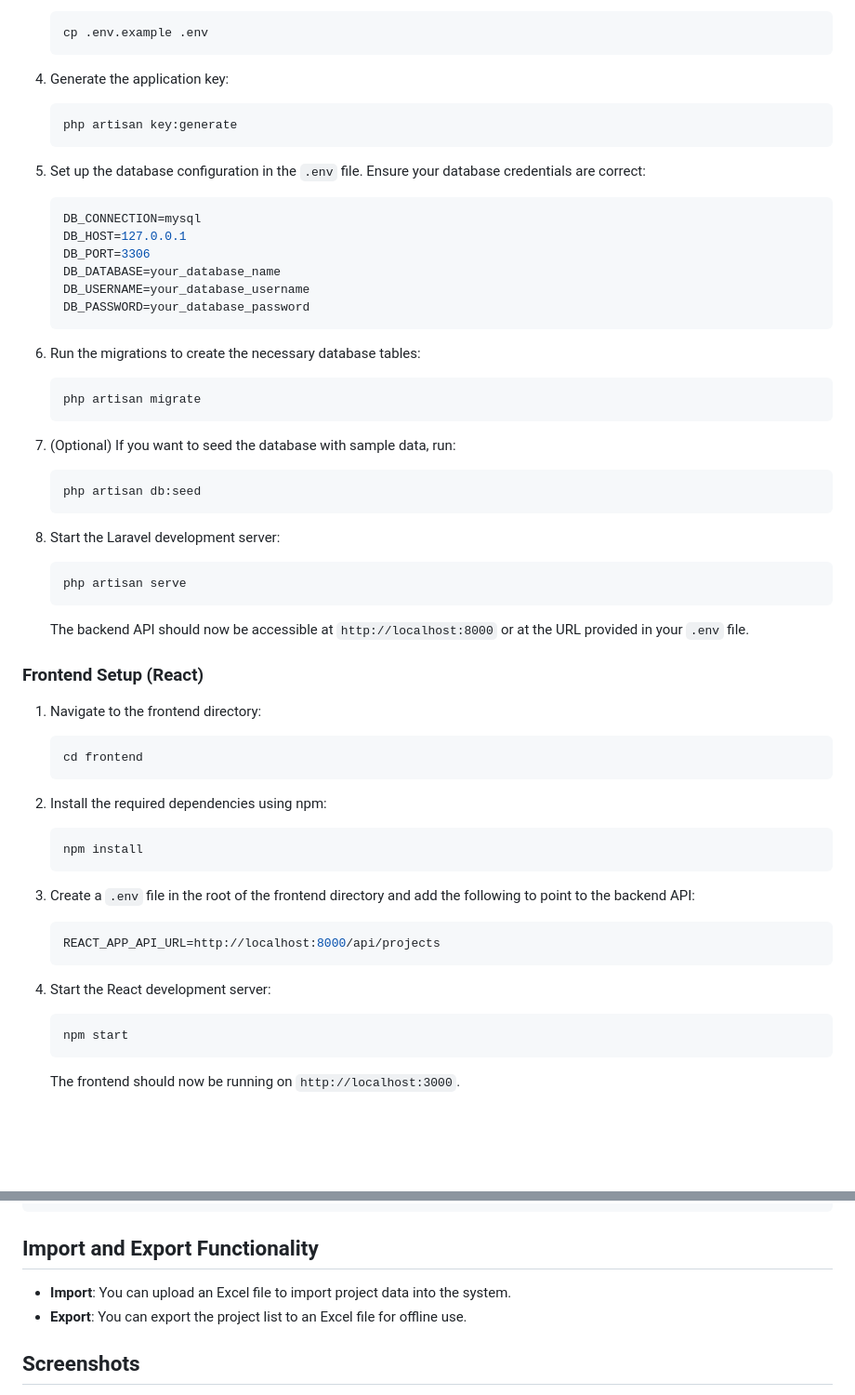
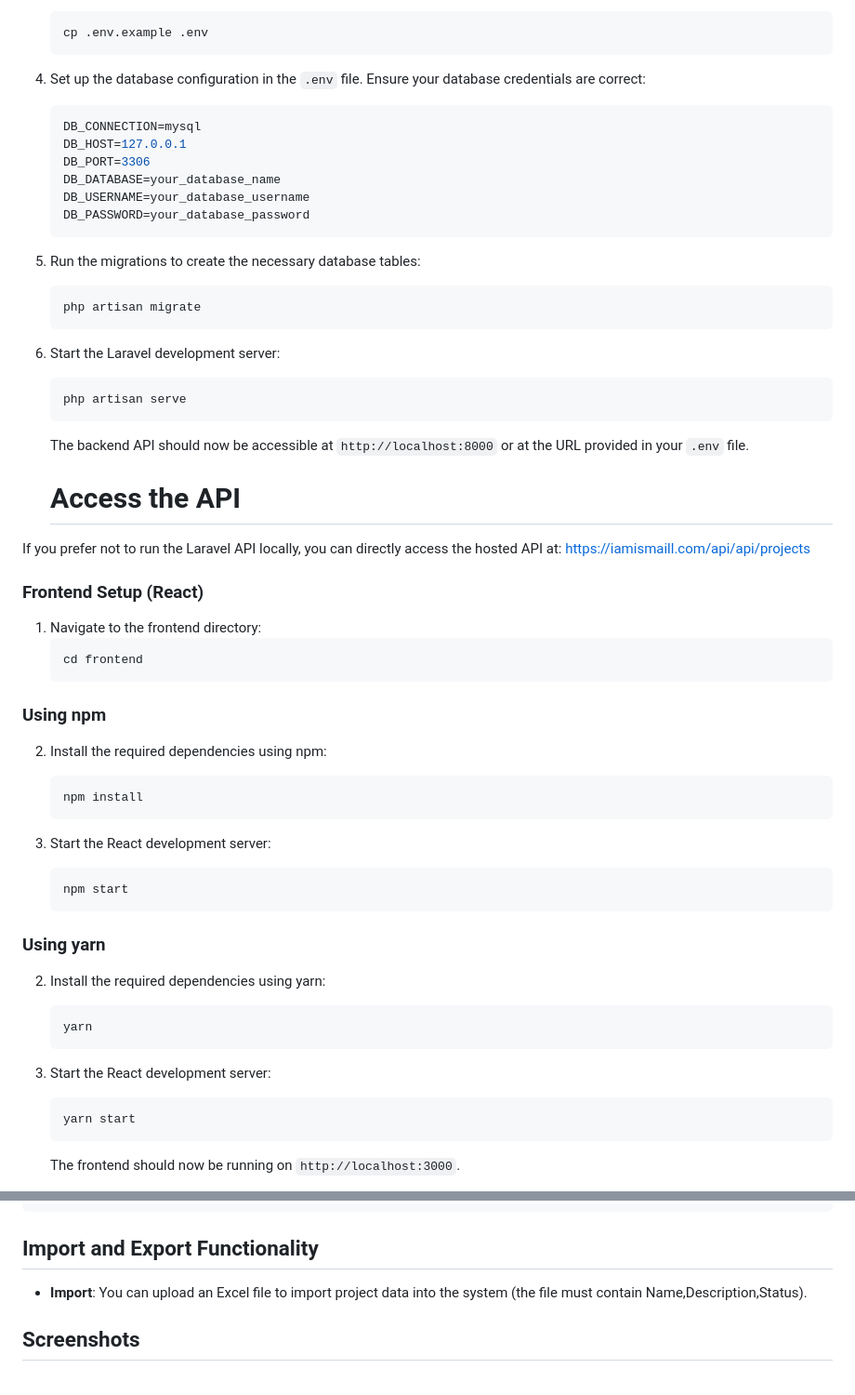
Before and after one commit to iamismaill/FAO-project-management, a Markdown page: README.md, 2 parts joined by grey strips. Shown at 93% size. GitHub-like rendering; blank space fills up the shorter version.

````diff
--- a/README.md
+++ b/README.md
@@ -56,12 +56,7 @@ This is a simple project management system developed as part of an interview for
    cp .env.example .env
    ```
 
-4. Generate the application key:
-   ```bash
-   php artisan key:generate
-   ```
-
-5. Set up the database configuration in the `.env` file. Ensure your database credentials are correct:
+4. Set up the database configuration in the `.env` file. Ensure your database credentials are correct:
    ```bash
    DB_CONNECTION=mysql
    DB_HOST=127.0.0.1
@@ -71,45 +66,46 @@ This is a simple project management system developed as part of an interview for
    DB_PASSWORD=your_database_password
    ```
 
-6. Run the migrations to create the necessary database tables:
+5. Run the migrations to create the necessary database tables:
    ```bash
    php artisan migrate
    ```
 
-7. (Optional) If you want to seed the database with sample data, run:
-   ```bash
-   php artisan db:seed
-   ```
 
-8. Start the Laravel development server:
+9. Start the Laravel development server:
    ```bash
    php artisan serve
    ```
 
    The backend API should now be accessible at `http://localhost:8000` or at the URL provided in your `.env` file.
-
+   # Access the API
+If you prefer not to run the Laravel API locally, you can directly access the hosted API at: https://iamismaill.com/api/api/projects
 ### Frontend Setup (React)
 
 1. Navigate to the frontend directory:
    ```bash
    cd frontend
    ```
-
+### Using npm
 2. Install the required dependencies using npm:
    ```bash
    npm install
    ```
 
-3. Create a `.env` file in the root of the frontend directory and add the following to point to the backend API:
-   ```bash
-   REACT_APP_API_URL=http://localhost:8000/api/projects
-   ```
-
-4. Start the React development server:
+3. Start the React development server:
    ```bash
    npm start
    ```
 
+### Using yarn
+2. Install the required dependencies using yarn:
+   ```bash
+   yarn
+   ```
+3. Start the React development server:
+   ```bash
+   yarn start
+   ```
    The frontend should now be running on `http://localhost:3000`.
 
 5. Visit `http://localhost:3000` to interact with the application. Make sure the backend API is running to allow the frontend to connect properly.
@@ -134,7 +130,6 @@ CREATE TABLE `projects` (
 
 ## Import and Export Functionality
 
-- **Import**: You can upload an Excel file to import project data into the system.
-- **Export**: You can export the project list to an Excel file for offline use.
+- **Import**: You can upload an Excel file to import project data into the system (the file must contain Name,Description,Status).
 
 ## Screenshots
````
Also changed, not shown: other parts of README.md (+5 -4 lines).
